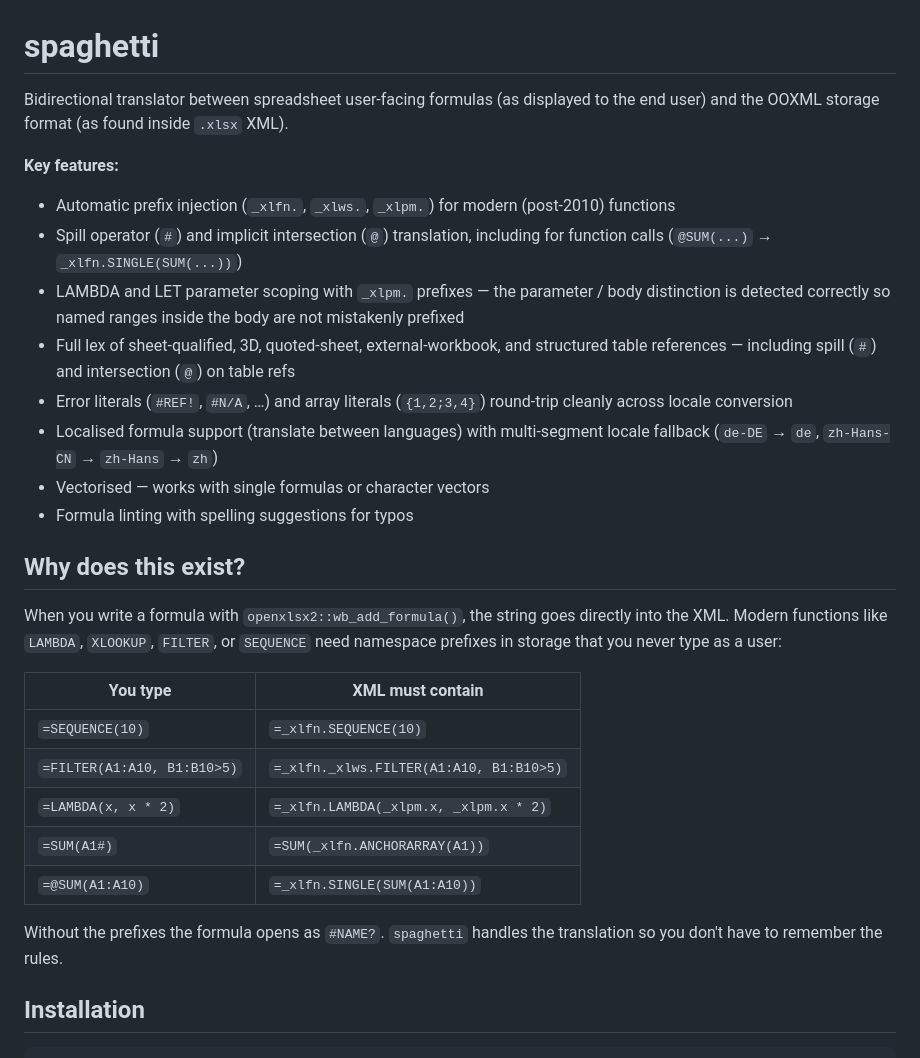
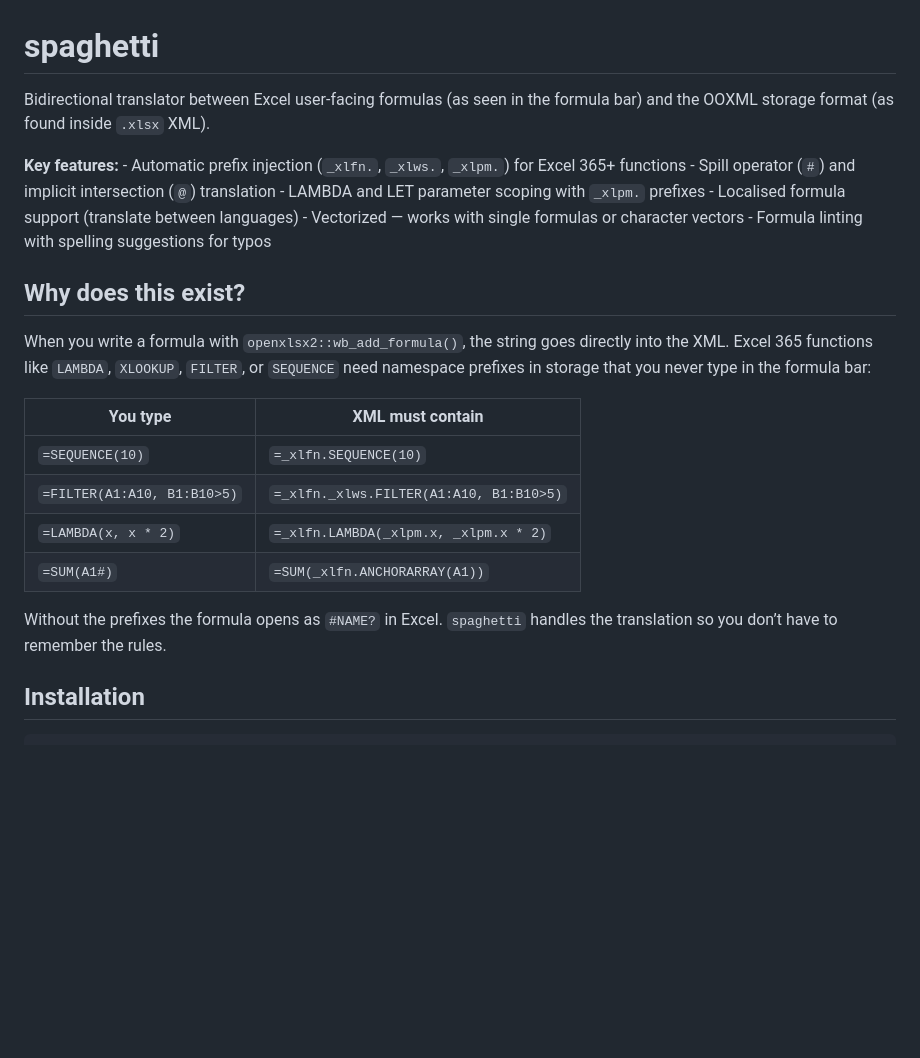
Before and after one commit to JanMarvin/spaghetti, a Markdown page: README.md, the part around one of its changes. Drawn GitHub-style; blank space fills up the shorter version.

```diff
--- a/README.md
+++ b/README.md
@@ -3,36 +3,23 @@
 
 # spaghetti
 
-Bidirectional translator between spreadsheet user-facing formulas (as
-displayed to the end user) and the OOXML storage format (as found inside
-`.xlsx` XML).
+Bidirectional translator between Excel user-facing formulas (as seen in
+the formula bar) and the OOXML storage format (as found inside `.xlsx`
+XML).
 
-**Key features:**
-
-- Automatic prefix injection (`_xlfn.`, `_xlws.`, `_xlpm.`) for
-  modern (post-2010) functions
-- Spill operator (`#`) and implicit intersection (`@`) translation,
-  including for function calls (`@SUM(...)` → `_xlfn.SINGLE(SUM(...))`)
-- LAMBDA and LET parameter scoping with `_xlpm.` prefixes — the
-  parameter / body distinction is detected correctly so named ranges
-  inside the body are not mistakenly prefixed
-- Full lex of sheet-qualified, 3D, quoted-sheet, external-workbook, and
-  structured table references — including spill (`#`) and intersection
-  (`@`) on table refs
-- Error literals (`#REF!`, `#N/A`, …) and array literals
-  (`{1,2;3,4}`) round-trip cleanly across locale conversion
-- Localised formula support (translate between languages) with
-  multi-segment locale fallback (`de-DE` → `de`, `zh-Hans-CN` →
-  `zh-Hans` → `zh`)
-- Vectorised — works with single formulas or character vectors
-- Formula linting with spelling suggestions for typos
+**Key features:** - Automatic prefix injection (`_xlfn.`, `_xlws.`,
+`_xlpm.`) for Excel 365+ functions - Spill operator (`#`) and implicit
+intersection (`@`) translation - LAMBDA and LET parameter scoping with
+`_xlpm.` prefixes - Localised formula support (translate between
+languages) - Vectorized — works with single formulas or character
+vectors - Formula linting with spelling suggestions for typos
 
 ## Why does this exist?
 
 When you write a formula with `openxlsx2::wb_add_formula()`, the string
-goes directly into the XML. Modern functions like `LAMBDA`, `XLOOKUP`,
-`FILTER`, or `SEQUENCE` need namespace prefixes in storage that you
-never type as a user:
+goes directly into the XML. Excel 365 functions like `LAMBDA`,
+`XLOOKUP`, `FILTER`, or `SEQUENCE` need namespace prefixes in storage
+that you never type in the formula bar:
 
 | You type                    | XML must contain                        |
 |-----------------------------|-----------------------------------------|
@@ -40,10 +27,9 @@ never type as a user:
 | `=FILTER(A1:A10, B1:B10>5)` | `=_xlfn._xlws.FILTER(A1:A10, B1:B10>5)` |
 | `=LAMBDA(x, x * 2)`         | `=_xlfn.LAMBDA(_xlpm.x, _xlpm.x * 2)`   |
 | `=SUM(A1#)`                 | `=SUM(_xlfn.ANCHORARRAY(A1))`           |
-| `=@SUM(A1:A10)`             | `=_xlfn.SINGLE(SUM(A1:A10))`            |
 
-Without the prefixes the formula opens as `#NAME?`. `spaghetti` handles
-the translation so you don't have to remember the rules.
+Without the prefixes the formula opens as `#NAME?` in Excel. `spaghetti`
+handles the translation so you don’t have to remember the rules.
 
 ## Installation
 
```
Also changed, not shown: other parts of README.md (+68 -68 lines).
